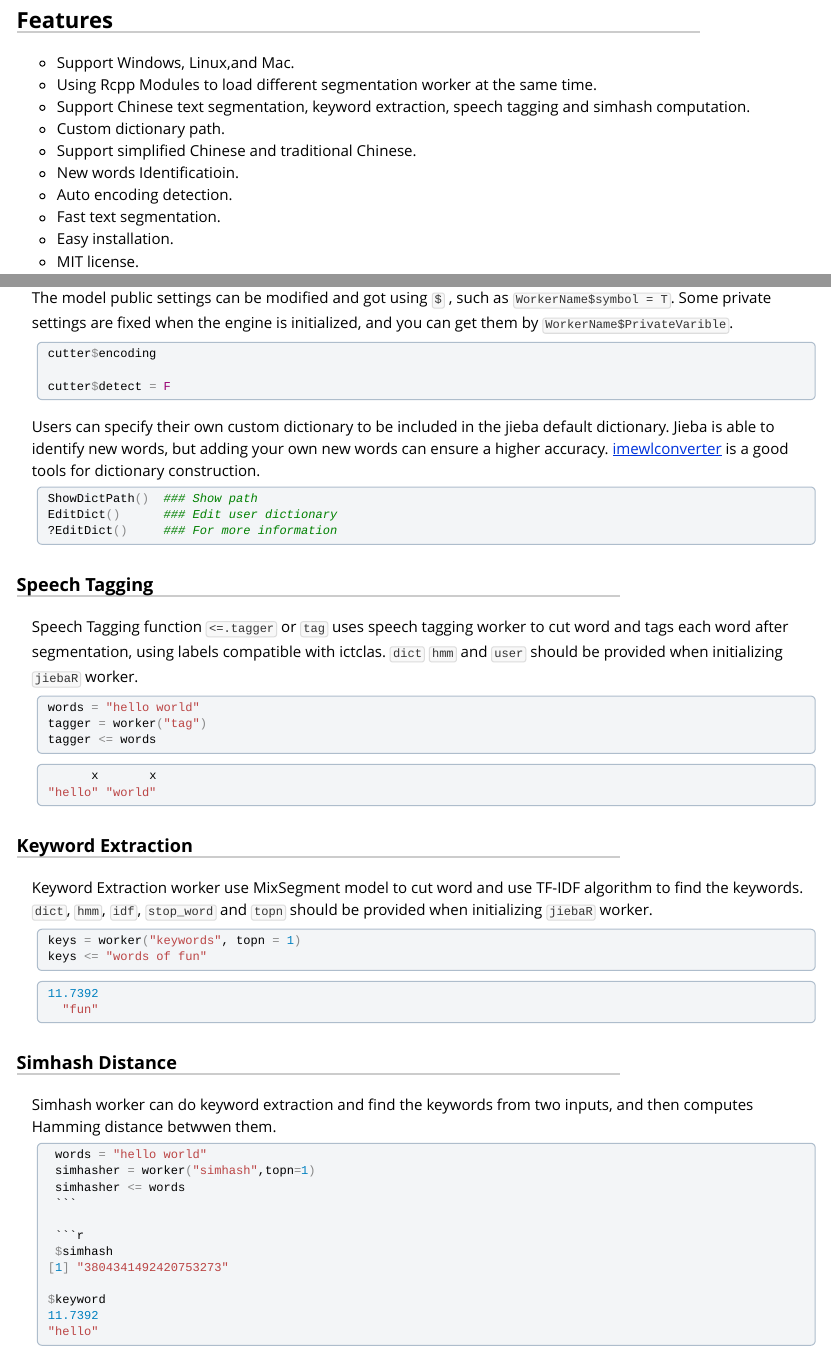
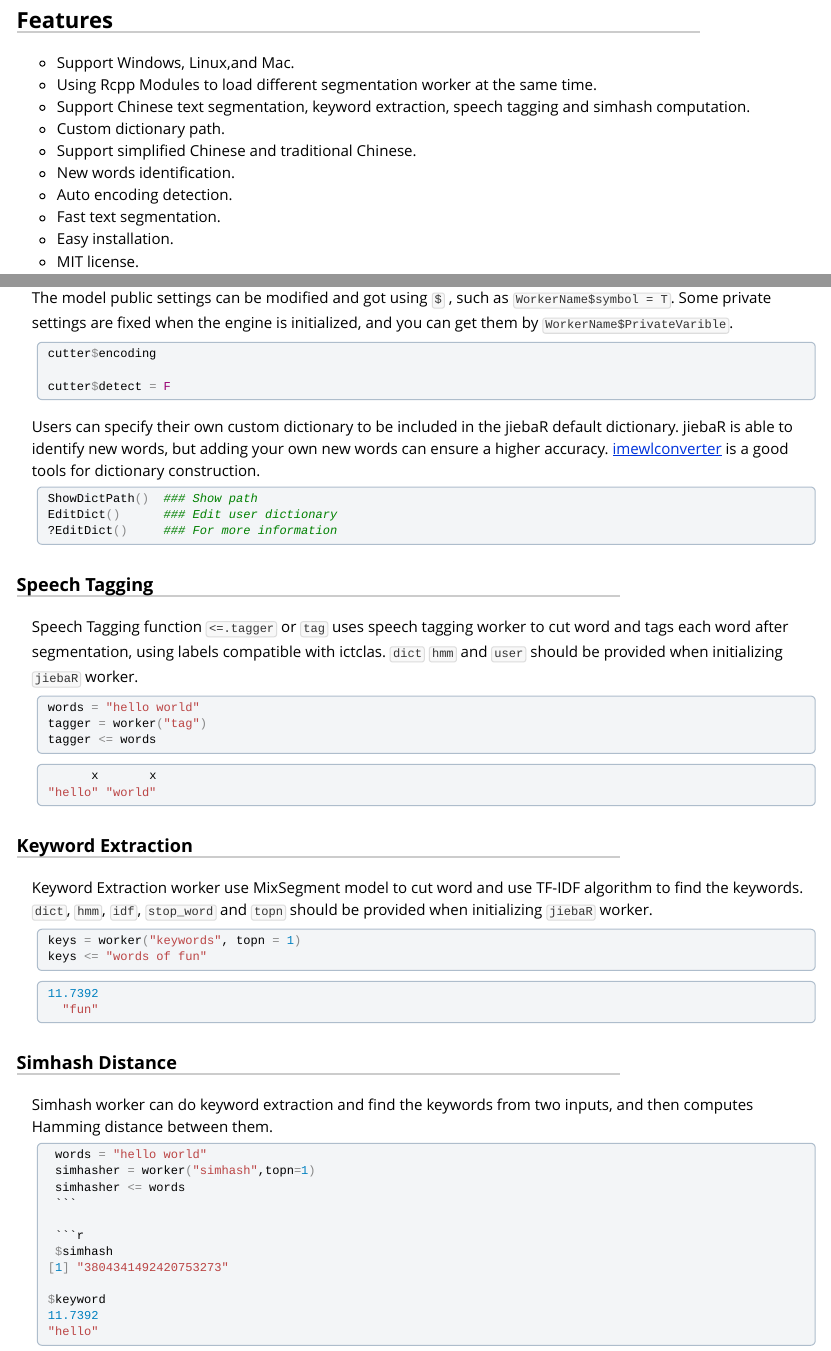
Before and after one commit to qinwf/jiebaR, an R Markdown document (vignettes/Quick_Start_Guide.Rmd): the page in a window 1100 px wide, from 350 px down, and a second part further down, joined at a grey line. The pictures show the output file inst/doc/Quick_Start_Guide.html that the author committed with the source, opened offline.

Commit message:
Fixed typo

````diff
--- a/vignettes/Quick_Start_Guide.Rmd
+++ b/vignettes/Quick_Start_Guide.Rmd
@@ -25,7 +25,7 @@
 + Support Chinese text segmentation, keyword extraction, speech tagging and simhash computation.
 + Custom dictionary path.
 + Support simplified Chinese and traditional Chinese.
-+ New words Identificatioin.
++ New words identification.
 + Auto encoding detection.
 + Fast text segmentation.
 + Easy installation.
@@ -112,7 +112,7 @@
 cutter$detect = F
 ```
 
-Users can specify their own custom dictionary to be included in the jieba default dictionary. Jieba is able to identify new words, but adding your own new words can ensure a higher accuracy. [imewlconverter] is a good tools for dictionary construction.
+Users can specify their own custom dictionary to be included in the jiebaR default dictionary. jiebaR is able to identify new words, but adding your own new words can ensure a higher accuracy. [imewlconverter] is a good tools for dictionary construction.
 
 ```r
 ShowDictPath()  ### Show path
@@ -147,7 +147,7 @@
 ```
 ### Simhash Distance
 Simhash worker can do keyword extraction and find
-the keywords from two inputs, and then computes Hamming distance betwwen them.
+the keywords from two inputs, and then computes Hamming distance between them.
 
 ```r
  words = "hello world"
````
Also changed, not shown: R/jiebar.R (+4 -4 lines), R/segment.R (+1 -1 lines), R/simhash.R (+1 -1 lines), R/tools.R (+1 -1 lines), R/zzz.R (+1 -1 lines), README.md, inst/doc/Quick_Start_Guide.html, 5 other files.
